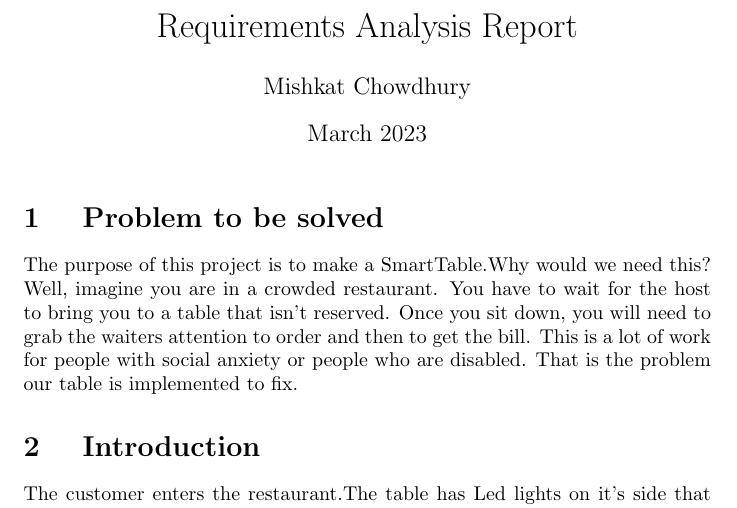
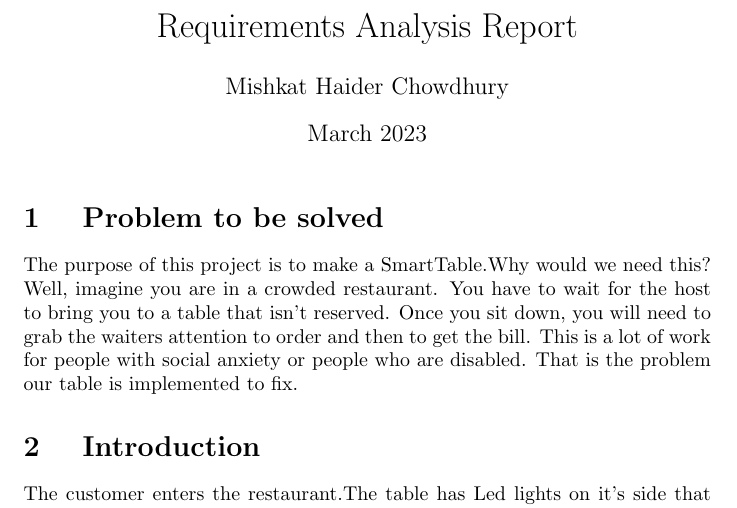
Before and after one commit to NikaelaBalla/SmartTable-Project, a LaTeX document (Requirements Analysis.tex): part of page 1 of 3, cut so that both start at the same text. Compiled offline with pdfLaTeX.

Commit message:
Update Requirements Analysis.tex

```diff
--- a/Requirements Analysis.tex
+++ b/Requirements Analysis.tex
@@ -3,7 +3,7 @@
 
 \title{Requirements Analysis Report}
 \author{Nikaela Balla }
-\author{Mishkat Chowdhury}
+\author{Mishkat Haider Chowdhury}
 \date{March 2023}
 
 \begin{document}
```
